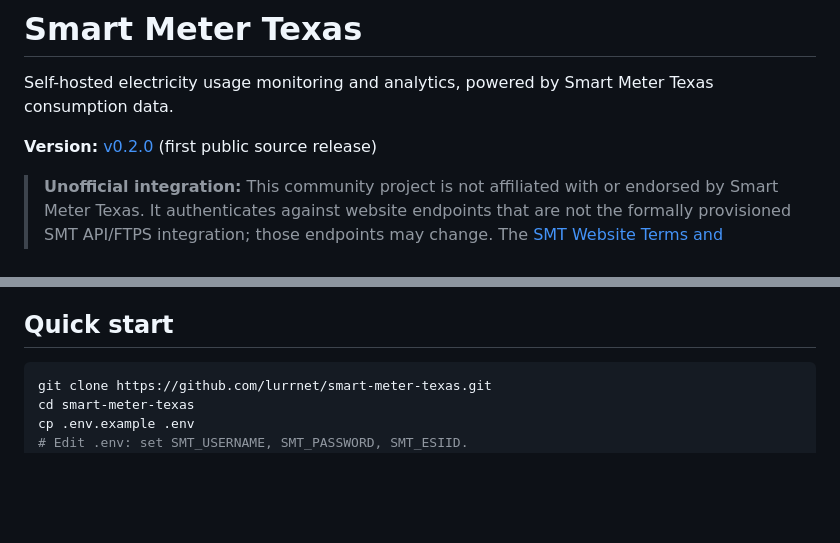
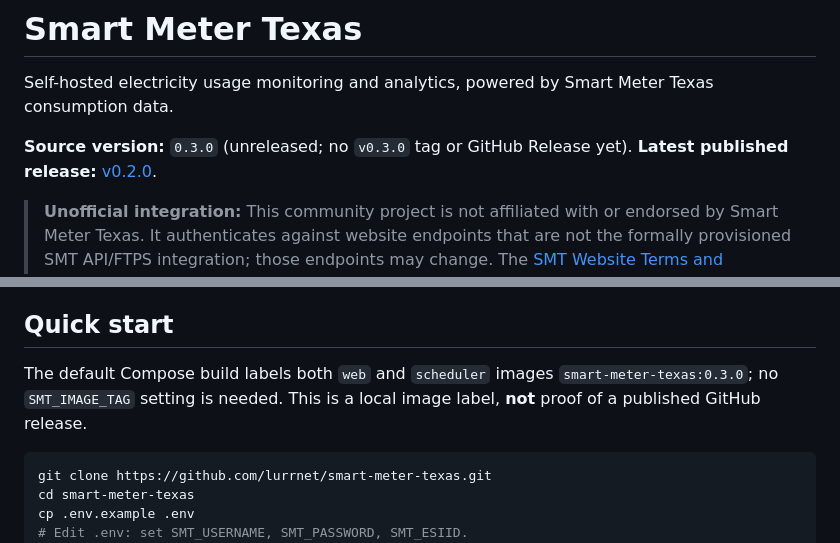
Before and after one commit to lurrnet/smart-meter-texas, a Markdown page: README.md, 2 parts joined by grey strips. Drawn GitHub-style; blank space fills up the shorter version.

Commit message:
docs: distinguish 0.3.0 source from latest published release

````diff
--- a/README.md
+++ b/README.md
@@ -2,7 +2,7 @@
 
 Self-hosted electricity usage monitoring and analytics, powered by Smart Meter Texas consumption data.
 
-**Version:** [v0.2.0](https://github.com/lurrnet/smart-meter-texas/releases/tag/v0.2.0) (first public source release)
+**Source version:** `0.3.0` (unreleased; no `v0.3.0` tag or GitHub Release yet). **Latest published release:** [v0.2.0](https://github.com/lurrnet/smart-meter-texas/releases/tag/v0.2.0).
 
 > **Unofficial integration:** This community project is not affiliated with or endorsed by Smart Meter Texas. It authenticates against website endpoints that are not the formally provisioned SMT API/FTPS integration; those endpoints may change. The [SMT Website Terms and Conditions](https://www.smartmetertexas.com/?view=security) restrict automated extraction except through prescribed functionality or with appropriate authorization. The [Residential User Guide, Section 9](https://www.smartmetertexas.com/commonapi/gethelpguide/help-guides/Smart_Meter_Texas_Residential_User_Guide.pdf) describes an official API/FTPS integration process through SMT Support. **Publishing this source code does not authorize automated access.** Review the provider terms and obtain any required permission before operating it.
 
@@ -23,6 +23,9 @@ Self-hosted electricity usage monitoring and analytics, powered by Smart Meter T
 - **Never publish port 8090 directly to the public internet**
 
 ## Quick start
+
+The default Compose build labels both `web` and `scheduler` images `smart-meter-texas:0.3.0`; no `SMT_IMAGE_TAG` setting is needed. This is a local image label, **not** proof of a published GitHub release.
+
 
 ```bash
 git clone https://github.com/lurrnet/smart-meter-texas.git
````
